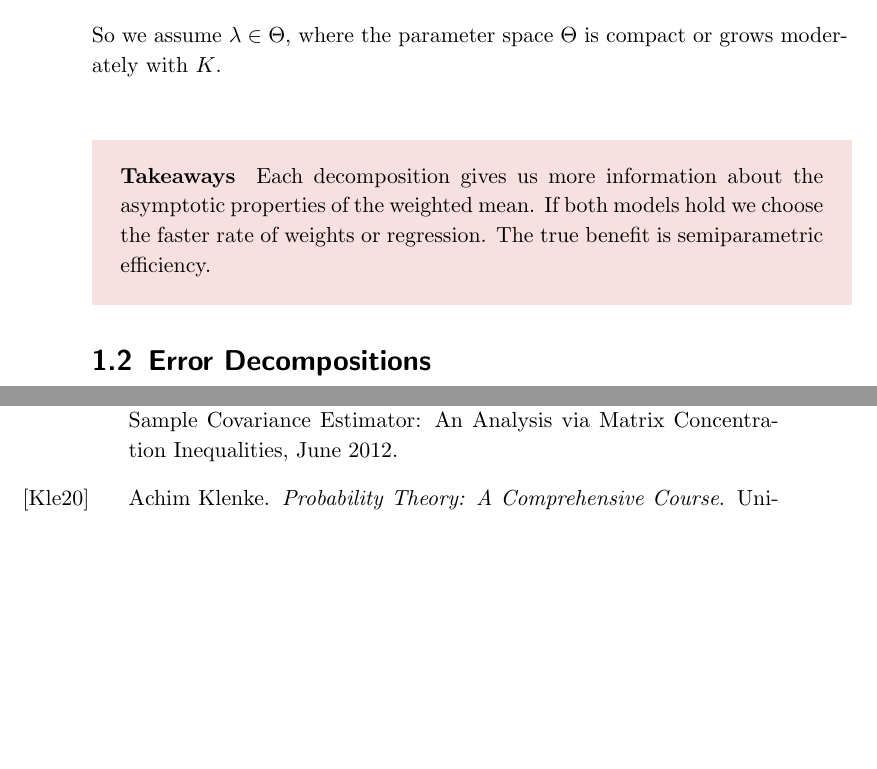
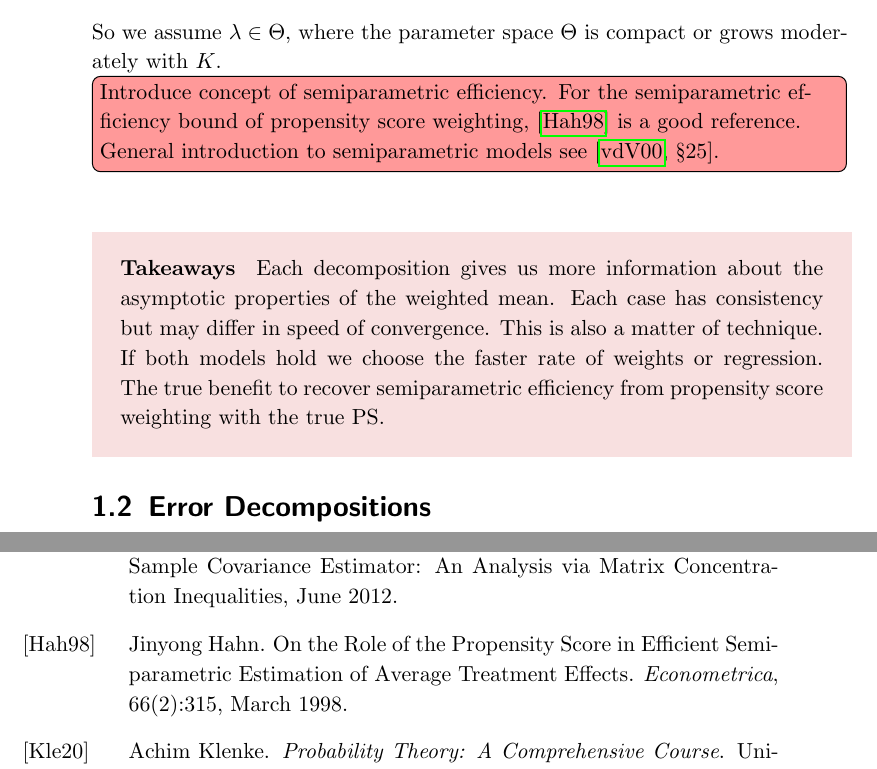
Before and after one commit to st151610/master_thesis, a LaTeX thesis (main.tex, which reads chapters/balancing_weights/double_robustness.tex): two parts of pages 14 and 49 of 50, joined at a grey line, cut so that both start at the same text, the shorter picture padded with empty space. Compiled offline with pdfLaTeX.

Commit message:
added explanaiot

```diff
--- a/chapters/balancing_weights/double_robustness.tex
+++ b/chapters/balancing_weights/double_robustness.tex
@@ -1045,7 +1045,8 @@ The by Cauchy-Schwarz it follows
 So we assume $\lambda\in \Theta$, where the parameter space $\Theta$ is compact or grows moderately with $K$.
 
 
+\todo[color=red!40, inline]{Introduce concept of semiparametric efficiency. For the semiparametric efficiency bound of propensity score weighting, \cite{Hahn1998} is a good reference. General introduction to semiparametric models see \cite[§25]{Vaart2000}.}
 
 \begin{takeaways}
-  Each decomposition gives us more information about the asymptotic properties of the weighted mean. If both models hold we choose the faster rate of weights or regression. The true benefit is semiparametric efficiency.
+  Each decomposition gives us more information about the asymptotic properties of the weighted mean. Each case has consistency but may differ in speed of convergence. This is also a matter of technique. If both models hold we choose the faster rate of weights or regression. The true benefit to recover semiparametric efficiency from propensity score weighting with the true PS.
 \end{takeaways}
```
Also changed, not shown: main.bbl, main.pdf, 6 other files.
